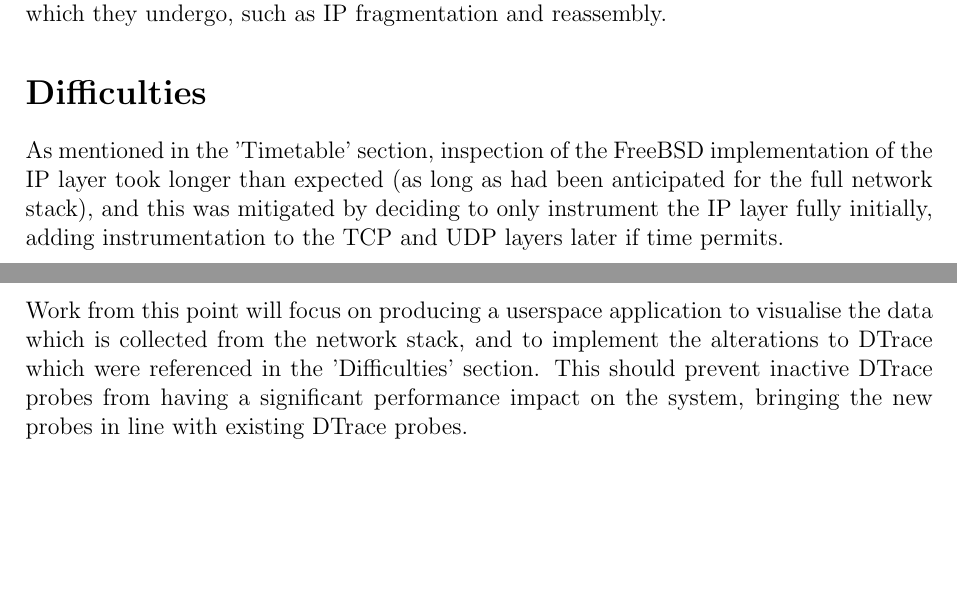
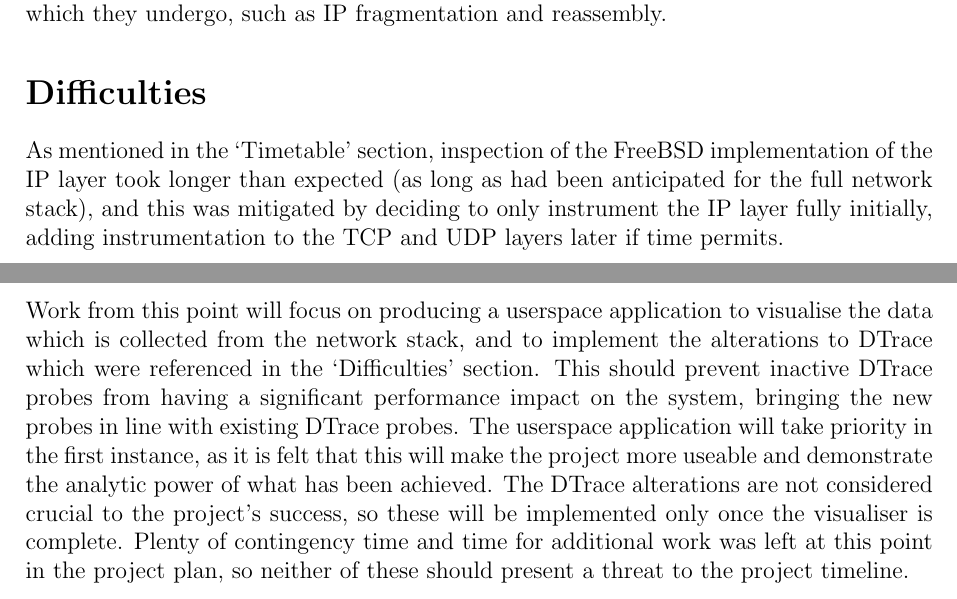
Before and after one commit to PML369/partii-proj-notes, a LaTeX document (progress-report/progress-report.tex): two parts of pages 1 and 2 of 2, joined at a grey line, cut so that both start at the same text, the shorter picture padded with empty space. Compiled offline with pdfLaTeX.

Commit message:
Fixup quotation marks because I didn't listen to Markus...

```diff
--- a/progress-report/progress-report.tex
+++ b/progress-report/progress-report.tex
@@ -35,12 +35,12 @@
 
 	\section{Difficulties}
 
-	As mentioned in the 'Timetable' section, inspection of the FreeBSD implementation of the IP layer took longer than expected (as long as had been anticipated for the full network stack), and this was mitigated by deciding to only instrument the IP layer fully initially, adding instrumentation to the TCP and UDP layers later if time permits.
+	As mentioned in the `Timetable' section, inspection of the FreeBSD implementation of the IP layer took longer than expected (as long as had been anticipated for the full network stack), and this was mitigated by deciding to only instrument the IP layer fully initially, adding instrumentation to the TCP and UDP layers later if time permits.
 
-	One of the design goals of DTrace is to provide simple, low-cost (in terms of complexity) probes within the kernel in order to affect performance as little as possible, especially when these probes are disabled. This means that its language to define what it should do when a probe is reached, the so-called 'D' language, is simplistic and so is lacking some features which would be desirable for this application. DTrace has a concept of transformations which can perform simple type conversions to allow both kernel and D code to be simple. However, the type conversions required by this project are more complex and require execution of kernel functions, which is not supported. This means that, at present, type conversions must be performed prior to a DTrace probe firing. The result of this is that conversions are performed even when probes are disabled, which goes against DTrace's design goals. Some possible methods to shift work into DTrace from the kernel have been discussed with my supervisor, and progress is now being made to implement these and hopefully remove as much of the performance impact as possible.
+	One of the design goals of DTrace is to provide simple, low-cost (in terms of complexity) probes within the kernel in order to affect performance as little as possible, especially when these probes are disabled. This means that its language to define what it should do when a probe is reached, the so-called `D' language, is simplistic and so is lacking some features which would be desirable for this application. DTrace has a concept of transformations which can perform simple type conversions to allow both kernel and D code to be simple. However, the type conversions required by this project are more complex and require execution of kernel functions, which is not supported. This means that, at present, type conversions must be performed prior to a DTrace probe firing. The result of this is that conversions are performed even when probes are disabled, which goes against DTrace's design goals. Some possible methods to shift work into DTrace from the kernel have been discussed with my supervisor, and progress is now being made to implement these and hopefully remove as much of the performance impact as possible.
 
 	\section{Further Work}
 
-	Work from this point will focus on producing a userspace application to visualise the data which is collected from the network stack, and to implement the alterations to DTrace which were referenced in the 'Difficulties' section. This should prevent inactive DTrace probes from having a significant performance impact on the system, bringing the new probes in line with existing DTrace probes.
+	Work from this point will focus on producing a userspace application to visualise the data which is collected from the network stack, and to implement the alterations to DTrace which were referenced in the `Difficulties' section. This should prevent inactive DTrace probes from having a significant performance impact on the system, bringing the new probes in line with existing DTrace probes. The userspace application will take priority in the first instance, as it is felt that this will make the project more useable and demonstrate the analytic power of what has been achieved. The DTrace alterations are not considered crucial to the project's success, so these will be implemented only once the visualiser is complete. Plenty of contingency time and time for additional work was left at this point in the project plan, so neither of these should present a threat to the project timeline.
 
 \end{document}
```
Also changed, not shown: progress-report/progress-report.pdf.
